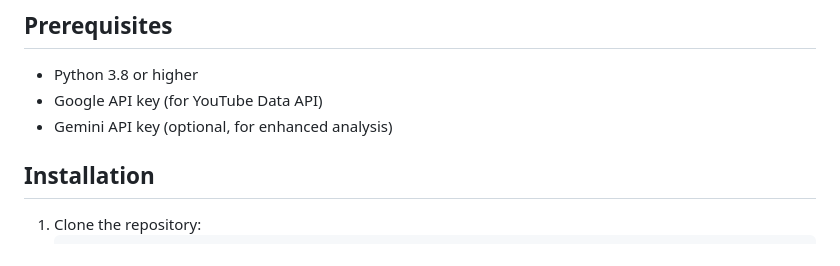
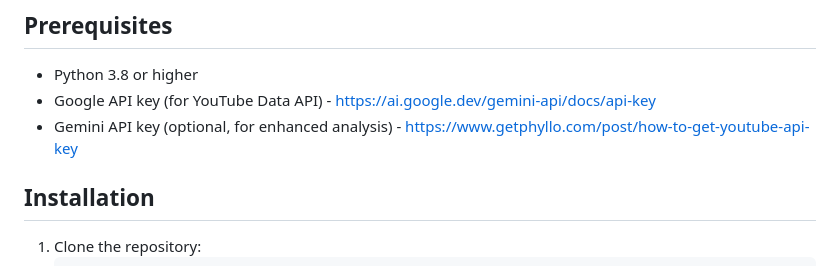
Before and after one commit to Atharva-Kurlekar7/SEO-content-helper, a Markdown page: README.md, the part around the change. GitHub-like rendering.

Commit message:
added steps to get API in readme

```diff
--- a/README.md
+++ b/README.md
@@ -71,8 +71,8 @@ youtube-seo-helper/
 ## Prerequisites
 
 - Python 3.8 or higher
-- Google API key (for YouTube Data API)
-- Gemini API key (optional, for enhanced analysis)
+- Google API key (for YouTube Data API) - https://ai.google.dev/gemini-api/docs/api-key
+- Gemini API key (optional, for enhanced analysis) - https://www.getphyllo.com/post/how-to-get-youtube-api-key
 
 ## Installation
 
```
